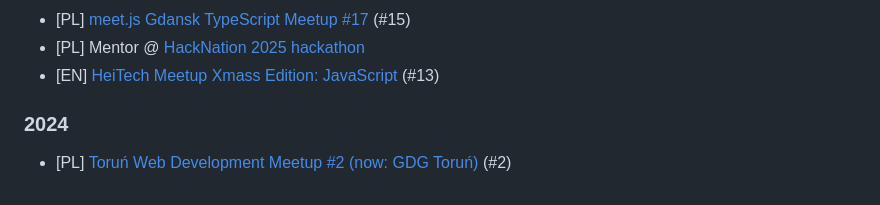
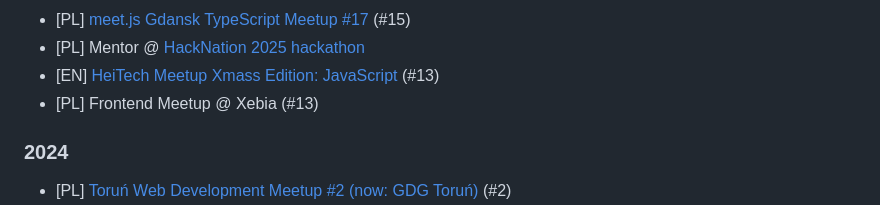
Before and after one commit to superdyzio/superdyzio.github.io, a Markdown page: README.md, the part around the change. GitHub-like rendering.

Commit message:
add Xebia

```diff
--- a/README.md
+++ b/README.md
@@ -50,6 +50,7 @@ _I'd be very happy to visit your event or company with one of these, just [let m
 - [PL] [meet.js Gdansk TypeScript Meetup #17](https://www.youtube.com/live/NQS12C5droM?si=FU9Xy-Se8atTm0Ck&t=3530) (#15)
 - [PL] Mentor @ [HackNation 2025 hackathon](https://hacknation.pl/)
 - [EN] [HeiTech Meetup Xmass Edition: JavaScript](https://www.meetup.com/heitech-meetup/events/312009979/) (#13)
+- [PL] Frontend Meetup @ Xebia (#13)
 
 ### 2024
 - [PL] [Toruń Web Development Meetup #2 (now: GDG Toruń)](https://crossweb.pl/wydarzenia/torun-web-development-meetup-2/) (#2)
```
